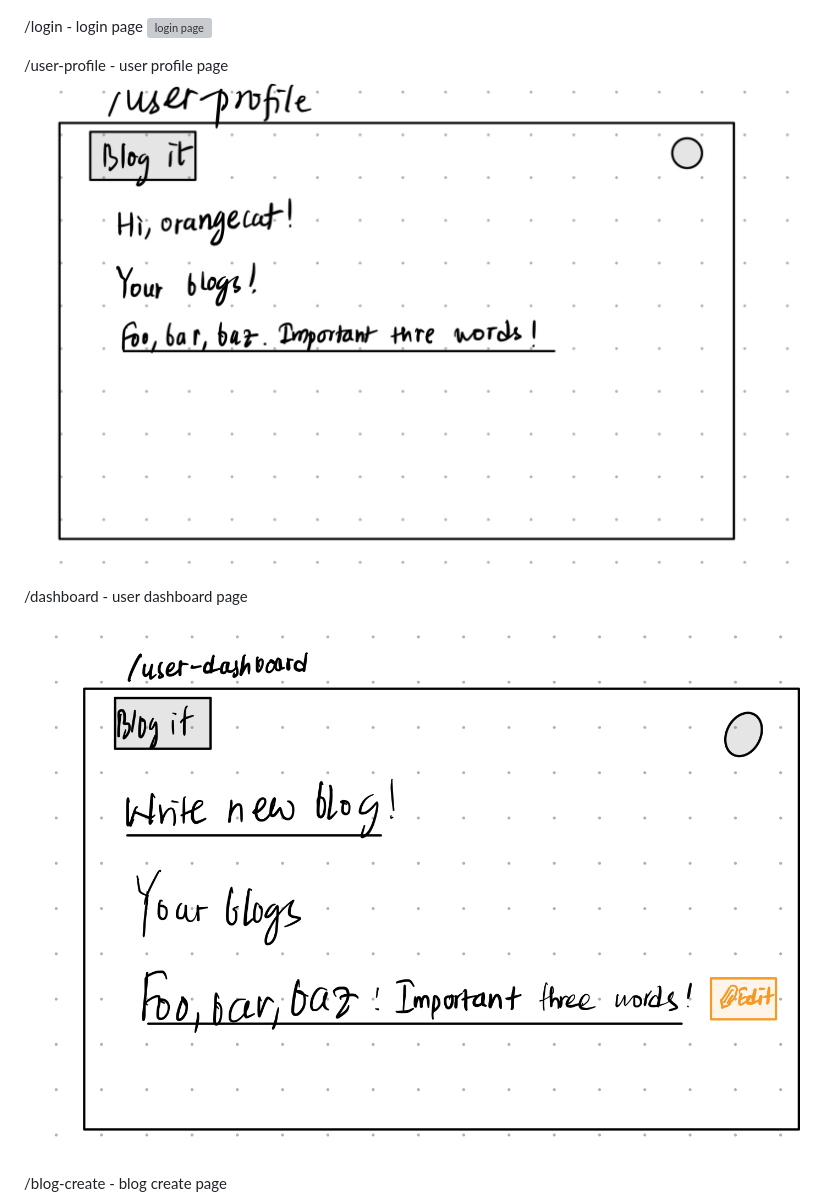
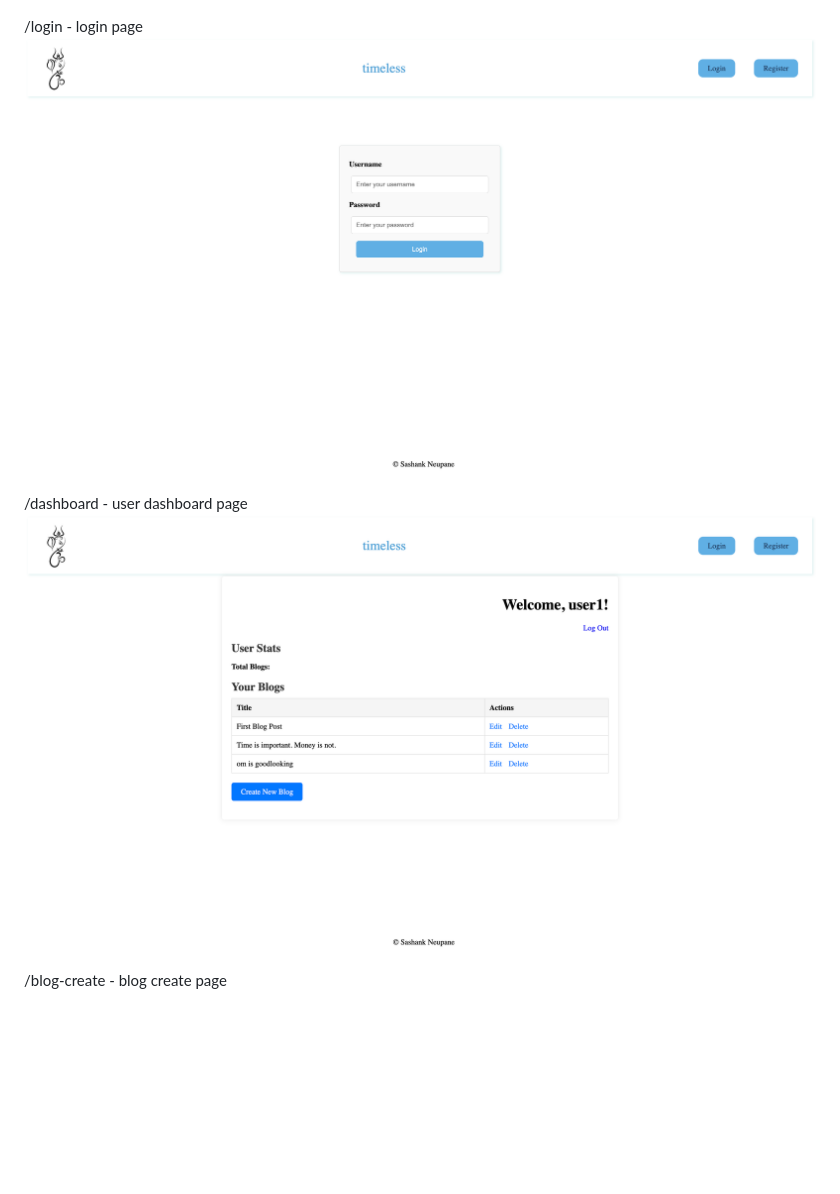
Before and after one commit to sashankneupane/blog-it, a Markdown page: README.md, the part around the change printed below. Drawn GitHub-style; pictures changed too: documentation/dashboard.png (added); blank space fills up the shorter version; grey boxes are pictures that could not be loaded.

```diff
--- a/README.md
+++ b/README.md
@@ -46,13 +46,10 @@ An Example Blogpost with Embedded Items:
 ![registration page](documentation/register.png)
 
 /login - login page
-![login page](documentation/login.jpeg)
-
-/user-profile - user profile page
-![user profile page](documentation/user-profile.jpeg)
+![login page](documentation/login.png)
 
 /dashboard - user dashboard page
-![user dashboard page](documentation/user-dashboard.jpeg)
+![user dashboard page](documentation/dashboard.png)
 
 /blog-create - blog create page
 ![blog create page](documentation/blog-create.png)
```
Also changed, not shown: other parts of README.md (+4 -1 lines), documentation/blog-edit.png (added), 10 other files.
